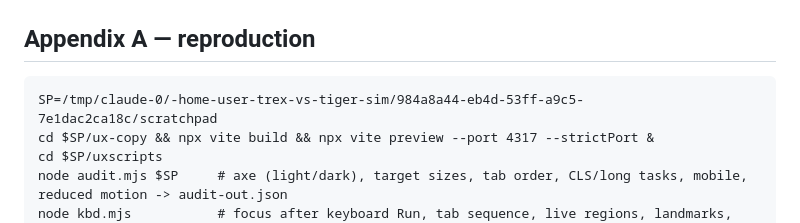
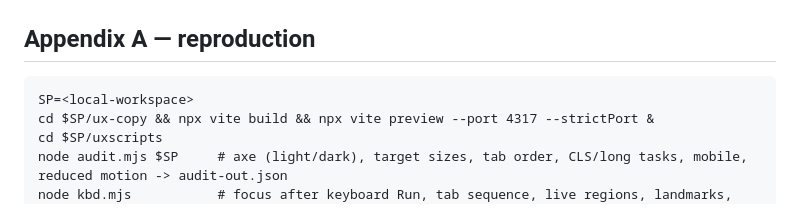
Before and after one commit to VinylStage/trex_vs_tiger_sim, a Markdown page: docs/research/UX_AUDIT.md, the part around the change. Drawn GitHub-style.

Commit message:
docs(research): redact remaining local workspace path
Refs #20

Co-Authored-By: Claude Opus 5.5 <noreply@anthropic.com>
Claude-Session: https://claude.ai/code/session_01Tty7UUVucvdB39hMCvCDkT

````diff
--- a/docs/research/UX_AUDIT.md
+++ b/docs/research/UX_AUDIT.md
@@ -610,7 +610,7 @@ Ads
 ## Appendix A — reproduction
 
 ```
-SP=/tmp/claude-0/-home-user-trex-vs-tiger-sim/984a8a44-eb4d-53ff-a9c5-7e1dac2ca18c/scratchpad
+SP=<local-workspace>
 cd $SP/ux-copy && npx vite build && npx vite preview --port 4317 --strictPort &
 cd $SP/uxscripts
 node audit.mjs $SP     # axe (light/dark), target sizes, tab order, CLS/long tasks, mobile, reduced motion -> audit-out.json
````
